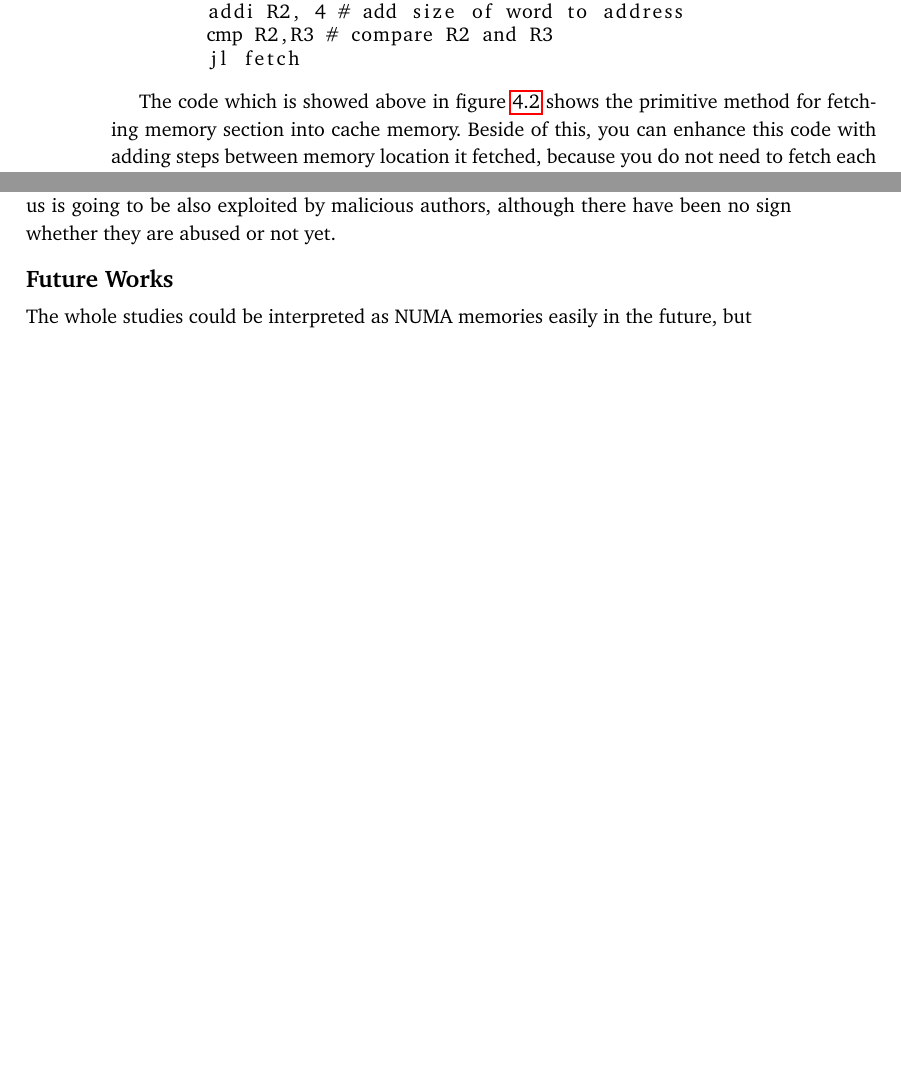
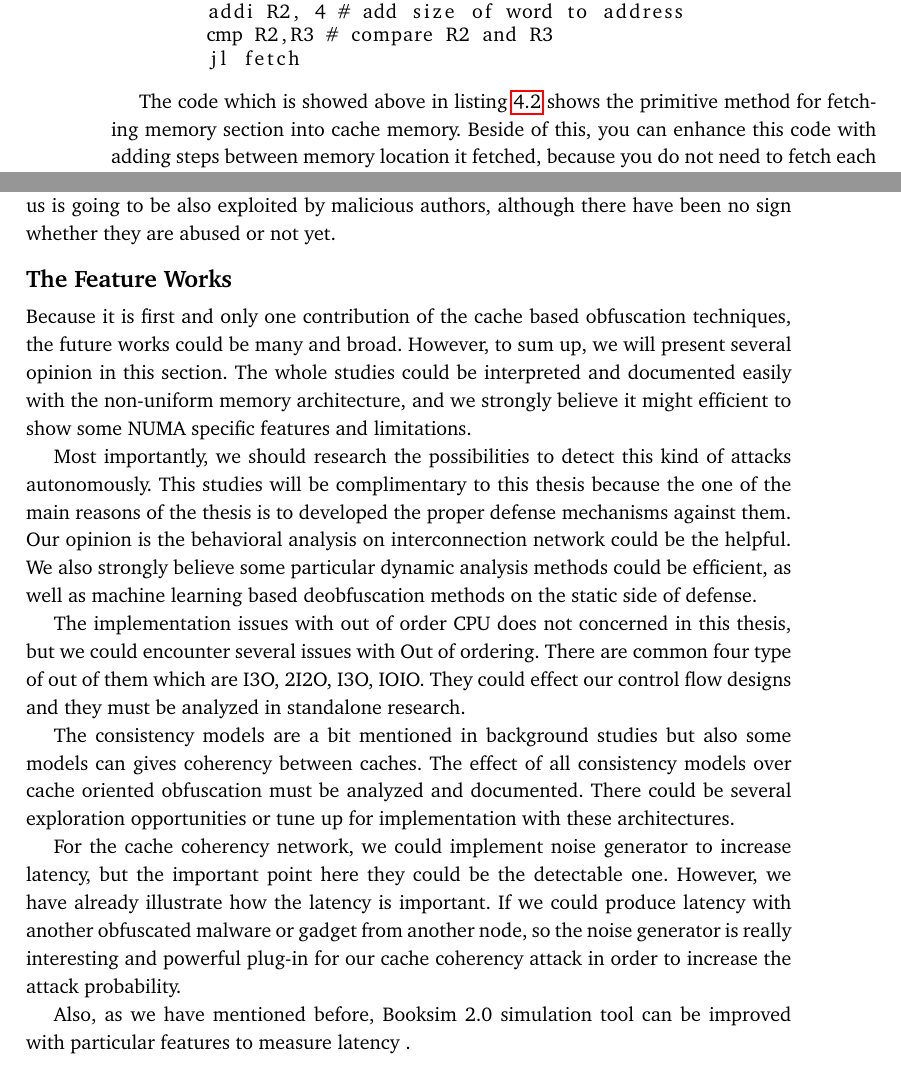
Before and after one commit to caglarsayin/Thesis, a LaTeX thesis (thesis.tex, which reads body1.tex, conclusion.tex): two parts of pages 51 and 76 of 116, joined at a grey line, cut so that both start at the same text, the shorter picture padded with empty space. Compiled offline with pdfLaTeX.

Commit message:
the one before the last

```diff
--- a/body1.tex
+++ b/body1.tex
@@ -64,7 +67,7 @@ fetch:
 	jl fetch
 			\end{lstlisting}
 
-			The code which is showed above in figure \ref{code:memtocache} shows the primitive method for fetching memory section into cache memory. Beside of this, you can enhance this code with adding steps between memory location it fetched, because you do not need to fetch each word as showed above. Instead, you can skip $cachelinesize - wordsize$ byte. The cache controller autonomously fetch the following blocks to exploit spacial locality as we mention in previous chapter. Although every further attempt to fetch word will be loaded from cache memory and it is faster then memory access, stepping approach is always better. On this X86 similar assembly code example, on the first two line, it move the first and last address of the gadget into R2 register. Then, it starts loop and fetches incrementally location in the memory, and when it reach to the ending address it jumps out of loop.
+			The code which is showed above in listing \ref{code:memtocache} shows the primitive method for fetching memory section into cache memory. Beside of this, you can enhance this code with adding steps between memory location it fetched, because you do not need to fetch each word as showed above. Instead, you can skip $cachelinesize - wordsize$ byte. The cache controller autonomously fetch the following blocks to exploit spacial locality as we mention in previous chapter. Although every further attempt to fetch word will be loaded from cache memory and it is faster then memory access, stepping approach is always better. On this X86 similar assembly code example, on the first two line, it move the first and last address of the gadget into R2 register. Then, it starts loop and fetches incrementally location in the memory, and when it reach to the ending address it jumps out of loop.
 	    \subsection{Obfuscating, Running and Deobfuscating Gadget}
 			After we load the gadget into the cache, it is time to deobfuscate it to run it. There are many buzz term for obfuscation methods and techniques such as polymorphism, metamorphism, omnimorphism and homomorphism\cite{nachenberg1996understanding}\cite{li2011mechanisms}\cite{marpaung2012survey}\cite{balakrishnan2005code}. However, in this paper, we don't mention the details of these techniques, but instead we will emphases highlights. The most obvious key is that it is not disk to memory obfuscation, it has quite little place to use in cache, so we can not use complicated obfuscation algorithms.
 
--- a/conclusion.tex
+++ b/conclusion.tex
@@ -10,5 +10,16 @@ For the last question, we have introduced a method to solve implementation issue
 
 Last but not least,The reason why security analysts and researchers must be stay tuned with these vulnerabilities has been proved in this thesis with elaborated prepared designs and experiments. We have made a significant progress in documenting and analyzing the theoretical foundation of obfuscation methods with support of cache memories as also possible as other private local memories like non uniform architecture. On the whole, we have proposed three theoretical attack which actually need to be blend during the implementation in the same attack, and then, it turned really strong obfuscation technique against today's detection mechanisms. It is strongly probable that the concerned modern architectures will be more and more popular day by day due to their advantages over performance and efficiency. Without a doubt, these features that are exploited by us is going to be also exploited by malicious authors, although there have been no sign whether they are abused or not yet.
 
-\section*{Future Works}
-The whole studies could be interpreted as NUMA memories easily in the future, but
+\section*{The Feature Works}
+
+Because it is first and only one contribution of the cache based obfuscation techniques, the future works could be many and broad. However, to sum up, we will present several opinion in this section. The whole studies could be interpreted and documented easily with the non-uniform memory architecture, and we strongly believe it might efficient to show some NUMA specific features and limitations.
+
+Most importantly, we should research the possibilities to detect this kind of attacks autonomously. This studies will be complimentary to this thesis because the one of the main reasons of the thesis is to developed the proper defense mechanisms against them. Our opinion is the behavioral analysis on interconnection network could be the helpful. We also strongly believe some particular dynamic analysis methods could be efficient, as well as machine learning based deobfuscation methods on the static side of defense.
+
+The implementation issues with out of order CPU does not concerned in this thesis, but we could encounter several issues with Out of ordering. There are common four type of out of them which are I3O, 2I2O,  I3O, IOIO. They could effect our control flow designs and they must be analyzed in standalone research.
+
+The consistency models are a bit mentioned in background studies but also some models can gives coherency between caches. The effect of all consistency models over cache oriented obfuscation must be analyzed and documented. There could be several exploration opportunities or tune up for implementation with these architectures.
+
+For the cache coherency network, we could implement noise generator to increase latency, but the important point here they could be the detectable one. However, we have already illustrate how the latency is important. If we could produce latency with another obfuscated malware or gadget from another node, so the noise generator is really interesting and powerful plug-in for our cache coherency attack in order to increase the attack probability.
+
+Also, as we have mentioned before, Booksim 2.0 simulation tool can be improved with particular features to measure latency .
```
Also changed, not shown: body2.tex (+1 -1 lines), body3.tex (+0 -1 lines), introduction.tex (+4 -0 lines), body1.tex (4 more changed lines).
